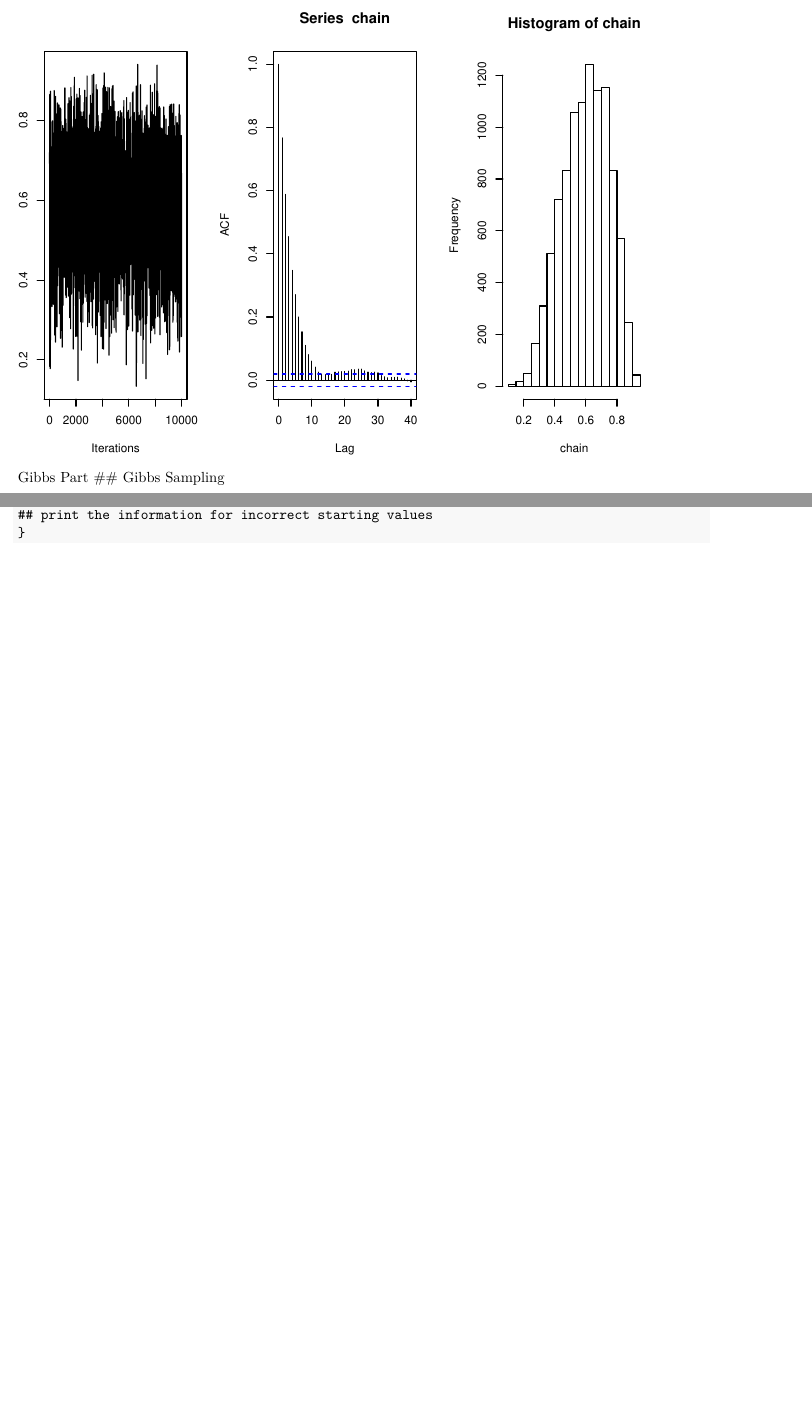
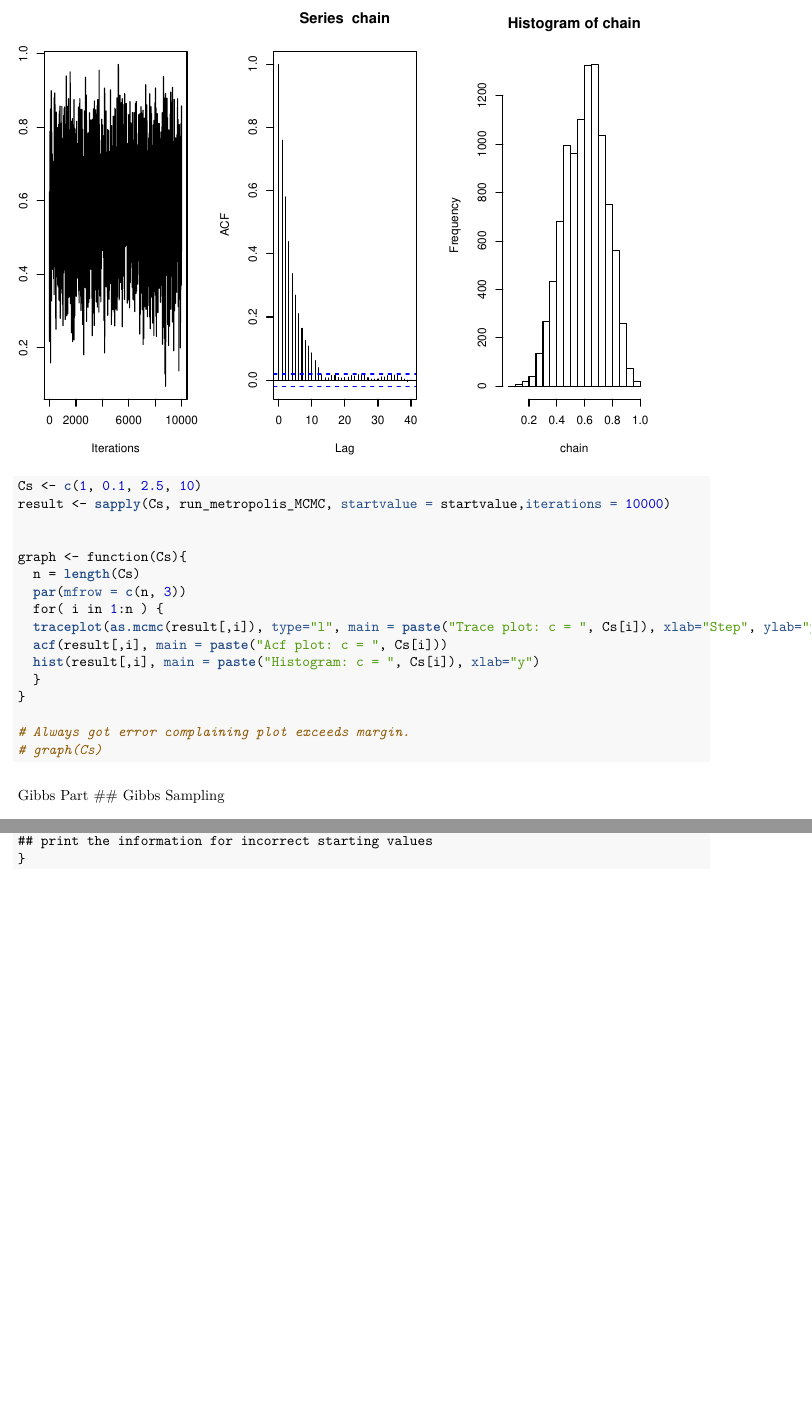
Before and after one commit to wlj9310/Final_37810, an R Markdown document (Final.Rmd): two parts of pages 2 and 3 of 3, joined at a grey line, cut so that both start at the same text. The pictures show the output file Final.pdf that the author committed with the source.

Commit message:
Question 1 b)c)

````diff
--- a/Final.Rmd
+++ b/Final.Rmd
@@ -45,6 +45,23 @@ acceptance = 1-mean(duplicated(chain))
 par(mfrow=c(1,3))  #1 row, 3 columns
 traceplot(as.mcmc(chain)); acf(chain); hist(chain)  #plot commands
 
+
+Cs <- c(1, 0.1, 2.5, 10)
+result <- sapply(Cs, run_metropolis_MCMC, startvalue = startvalue,iterations = 10000)
+
+
+graph <- function(Cs){
+  n = length(Cs)
+  par(mfrow = c(n, 3))
+  for( i in 1:n ) {
+  traceplot(as.mcmc(result[,i]), type="l", main = paste("Trace plot: c = ", Cs[i]), xlab="Step", ylab="y")
+  acf(result[,i], main = paste("Acf plot: c = ", Cs[i]))
+  hist(result[,i], main = paste("Histogram: c = ", Cs[i]), xlab="y")
+  }
+}
+
+# Always got error complaining plot exceeds margin.
+# graph(Cs)
 ```
 
 
````
Also changed, not shown: Final.pdf.
